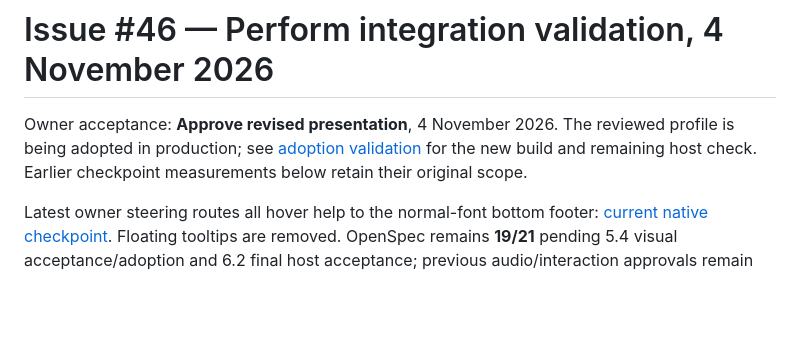
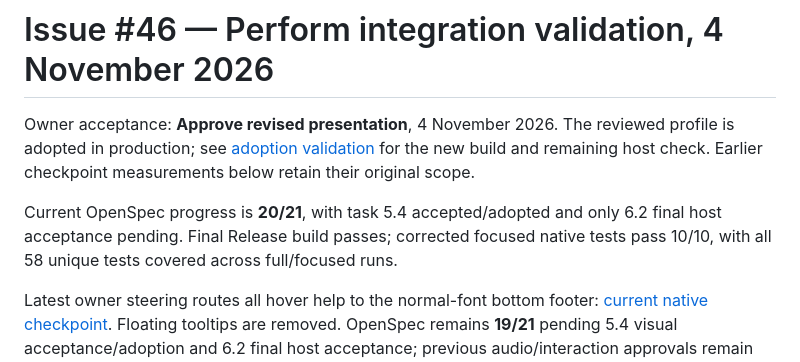
Before and after one commit to elneilios/ReverbArise, a Markdown page: docs/validation/2026-11-04-issue-46-integration.md, the part around the change. Rendered like a GitHub page; blank space fills up the shorter version.

Commit message:
Record production acceptance, final validation and FL Studio bundle

```diff
--- a/docs/validation/2026-11-04-issue-46-integration.md
+++ b/docs/validation/2026-11-04-issue-46-integration.md
@@ -1,9 +1,13 @@
 # Issue #46 — Perform integration validation, 4 November 2026
 
 Owner acceptance: **Approve revised presentation**, 4 November 2026. The reviewed
-profile is being adopted in production; see [adoption validation](2026-11-04-issue-46-presentation-adoption.md)
+profile is adopted in production; see [adoption validation](2026-11-04-issue-46-presentation-adoption.md)
 for the new build and remaining host check. Earlier checkpoint measurements below
 retain their original scope.
+
+Current OpenSpec progress is **20/21**, with task 5.4 accepted/adopted and only
+6.2 final host acceptance pending. Final Release build passes; corrected focused
+native tests pass 10/10, with all 58 unique tests covered across full/focused runs.
 
 
 Latest owner steering routes all hover help to the normal-font bottom footer:
```
Also changed, not shown: docs/validation/2026-11-04-issue-46-presentation-adoption.md (+49 -2 lines), docs/validation/2026-11-04-issue-46/production-hover-footer.png (added), 1 other file.
